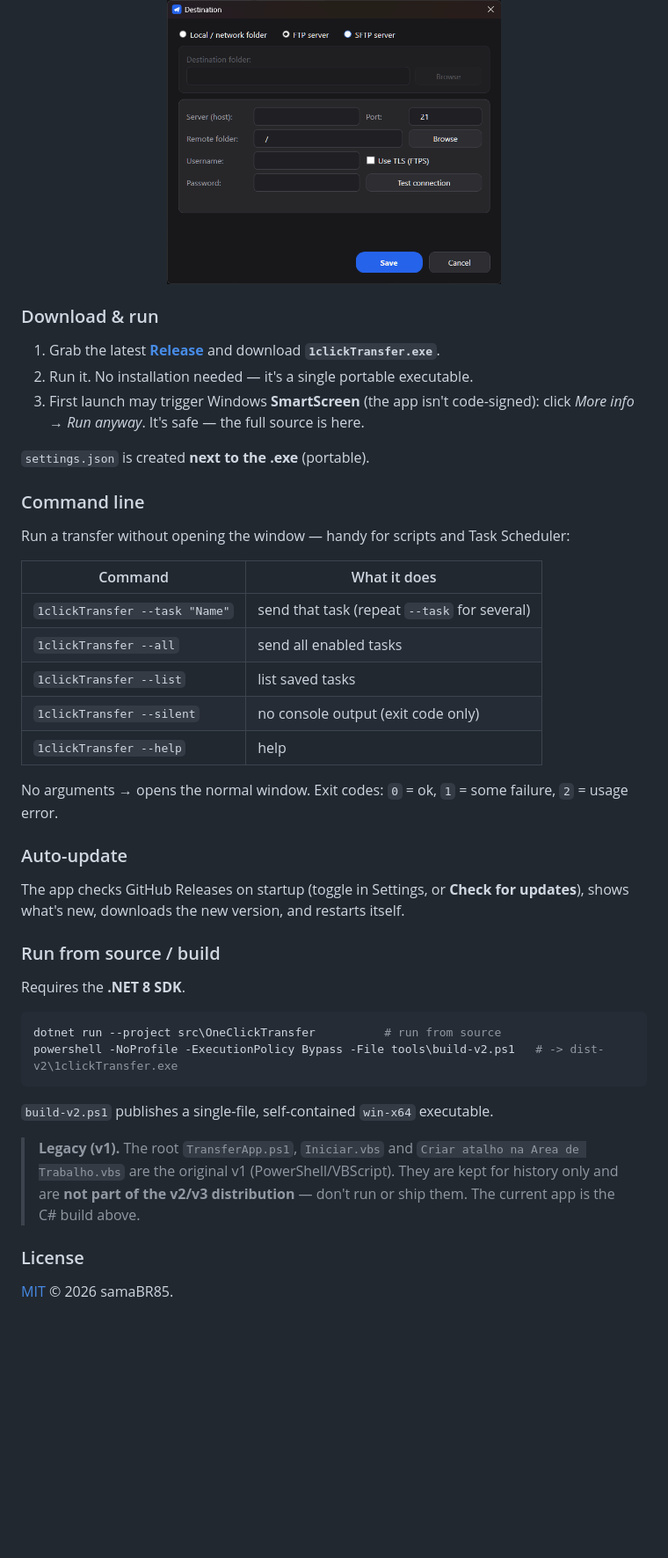
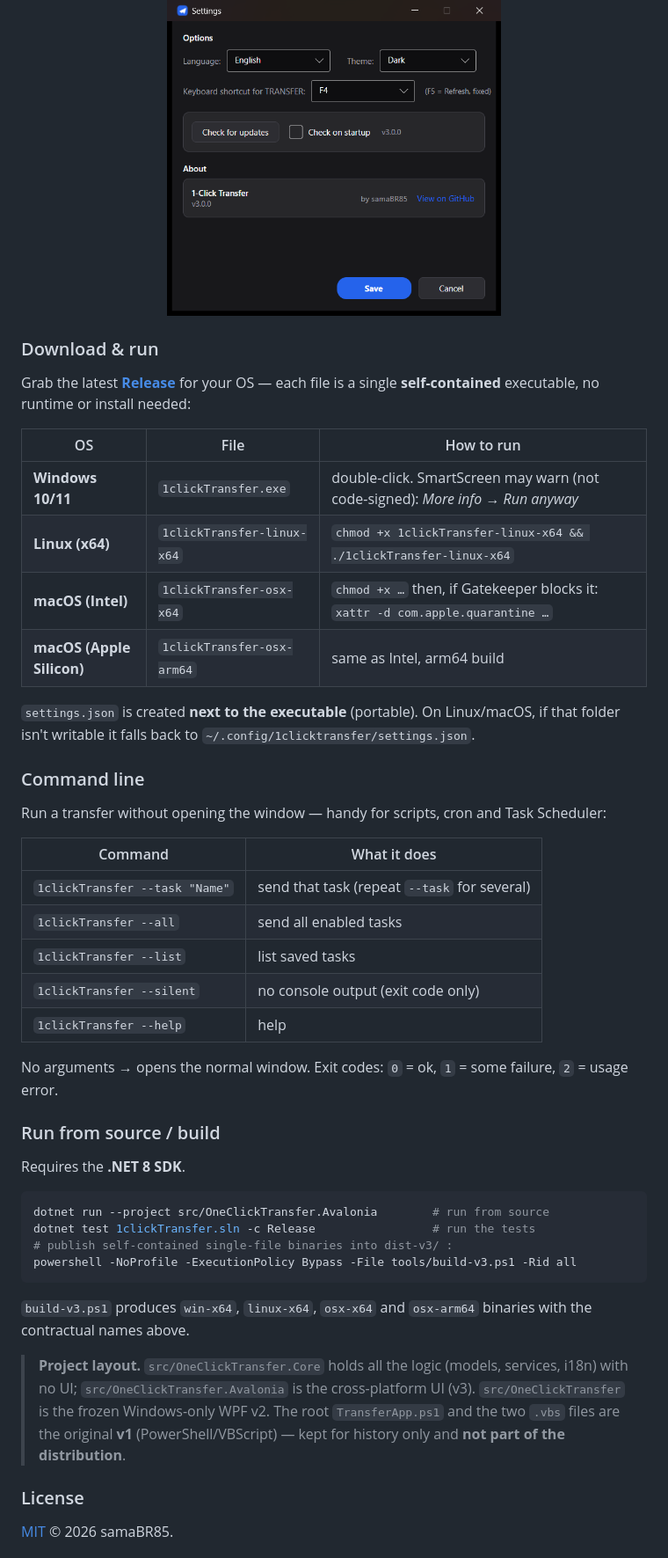
Before and after one commit to samaBR85/1clicktransfer, a Markdown page: README.md, the part around one of its changes. Shown at 88% size. Rendered like a GitHub page; pictures changed too: screenshots/v3.0/edit-task.png (added), screenshots/v3.0/settings.png (added); blank space fills up the shorter version.

````diff
--- a/README.md
+++ b/README.md
@@ -60,18 +60,23 @@ automatically when it changes.
   &nbsp;
-  <img src="screenshots/v2.0/03-destination-v2.png" width="380" alt="Destination editor (Local / FTP / SFTP)">
+  <img src="screenshots/v3.0/settings.png" width="380" alt="Settings — language, theme, shortcut, updates">
 </p>
 
 ### Download & run
-1. Grab the latest **[Release](https://github.com/samaBR85/1clicktransfer/releases/latest)** and
-   download **`1clickTransfer.exe`**.
-2. Run it. No installation needed — it's a single portable executable.
-3. First launch may trigger Windows **SmartScreen** (the app isn't code-signed): click
-   *More info → Run anyway*. It's safe — the full source is here.
+Grab the latest **[Release](https://github.com/samaBR85/1clicktransfer/releases/latest)** for your OS —
+each file is a single **self-contained** executable, no runtime or install needed:
 
-`settings.json` is created **next to the .exe** (portable).
+| OS | File | How to run |
+|---|---|---|
+| **Windows 10/11** | `1clickTransfer.exe` | double-click. SmartScreen may warn (not code-signed): *More info → Run anyway* |
+| **Linux (x64)** | `1clickTransfer-linux-x64` | `chmod +x 1clickTransfer-linux-x64 && ./1clickTransfer-linux-x64` |
+| **macOS (Intel)** | `1clickTransfer-osx-x64` | `chmod +x …` then, if Gatekeeper blocks it: `xattr -d com.apple.quarantine …` |
+| **macOS (Apple Silicon)** | `1clickTransfer-osx-arm64` | same as Intel, arm64 build |
+
+`settings.json` is created **next to the executable** (portable). On Linux/macOS, if that folder
+isn't writable it falls back to `~/.config/1clicktransfer/settings.json`.
 
 ### Command line
-Run a transfer without opening the window — handy for scripts and Task Scheduler:
+Run a transfer without opening the window — handy for scripts, cron and Task Scheduler:
 
 | Command | What it does |
 |---|---|
@@ -83,21 +88,21 @@ Run a transfer without opening the window — handy for scripts and Task Schedul
 
 No arguments → opens the normal window. Exit codes: `0` = ok, `1` = some failure, `2` = usage error.
 
-### Auto-update
-The app checks GitHub Releases on startup (toggle in Settings, or **Check for updates**), shows
-what's new, downloads the new version, and restarts itself.
-
 ### Run from source / build
 Requires the **.NET 8 SDK**.
-```powershell
-dotnet run --project src\OneClickTransfer          # run from source
-powershell -NoProfile -ExecutionPolicy Bypass -File tools\build-v2.ps1   # -> dist-v2\1clickTransfer.exe
+```bash
+dotnet run --project src/OneClickTransfer.Avalonia        # run from source
+dotnet test 1clickTransfer.sln -c Release                 # run the tests
+# publish self-contained single-file binaries into dist-v3/ :
+powershell -NoProfile -ExecutionPolicy Bypass -File tools/build-v3.ps1 -Rid all
 ```
-`build-v2.ps1` publishes a single-file, self-contained `win-x64` executable.
+`build-v3.ps1` produces `win-x64`, `linux-x64`, `osx-x64` and `osx-arm64` binaries with the
+contractual names above.
 
-> **Legacy (v1).** The root `TransferApp.ps1`, `Iniciar.vbs` and `Criar atalho na Area de Trabalho.vbs`
-> are the original v1 (PowerShell/VBScript). They are kept for history only and are **not part of the
-> v2/v3 distribution** — don't run or ship them. The current app is the C# build above.
+> **Project layout.** `src/OneClickTransfer.Core` holds all the logic (models, services, i18n) with
+> no UI; `src/OneClickTransfer.Avalonia` is the cross-platform UI (v3). `src/OneClickTransfer` is the
+> frozen Windows-only WPF v2. The root `TransferApp.ps1` and the two `.vbs` files are the original
+> **v1** (PowerShell/VBScript) — kept for history only and **not part of the distribution**.
 
 ### License
 [MIT](LICENSE) © 2026 samaBR85.
````
Also changed, not shown: other parts of README.md (+63 -59 lines), docs/edit-v3.png (added), docs/hero-v3.png (added), screenshots/v3.0/home.png (added), 2 other files.
